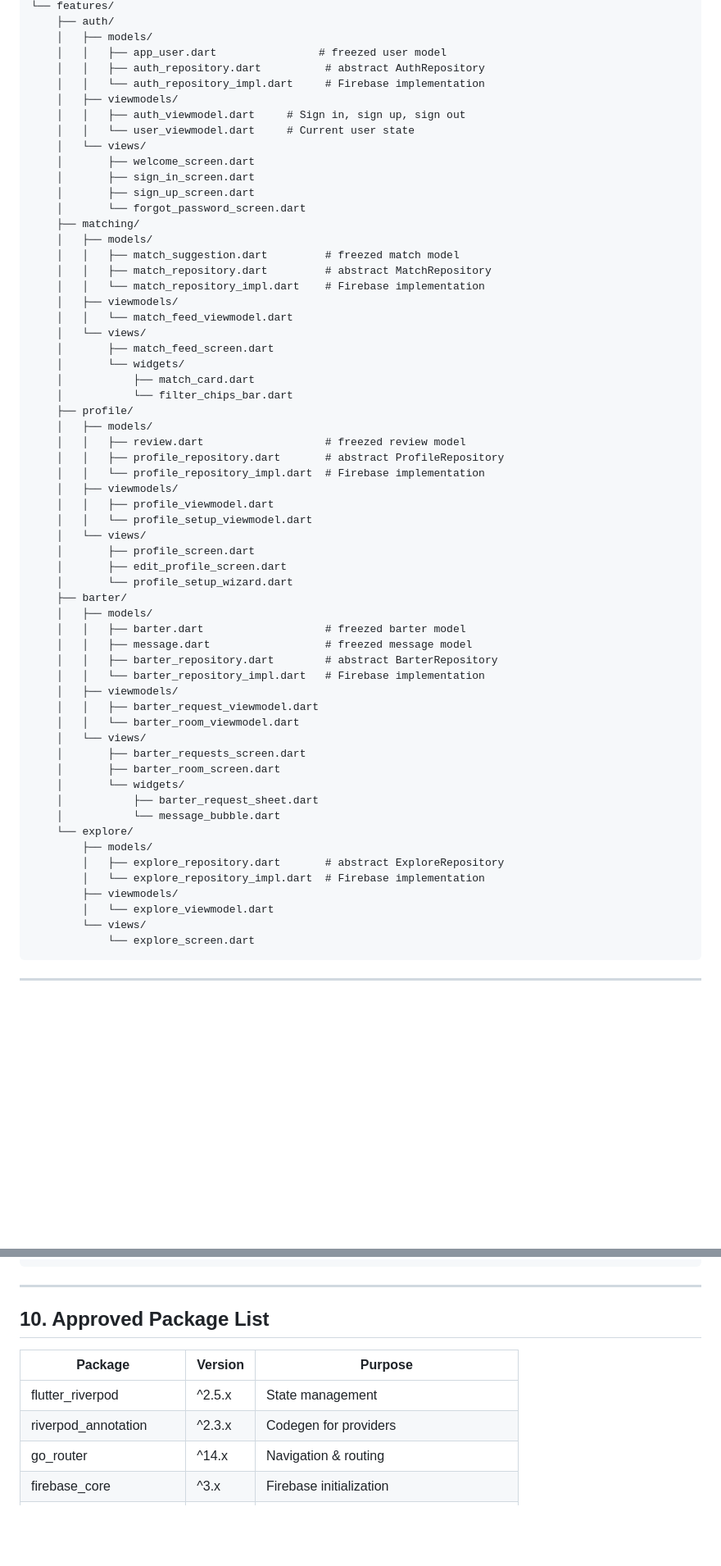
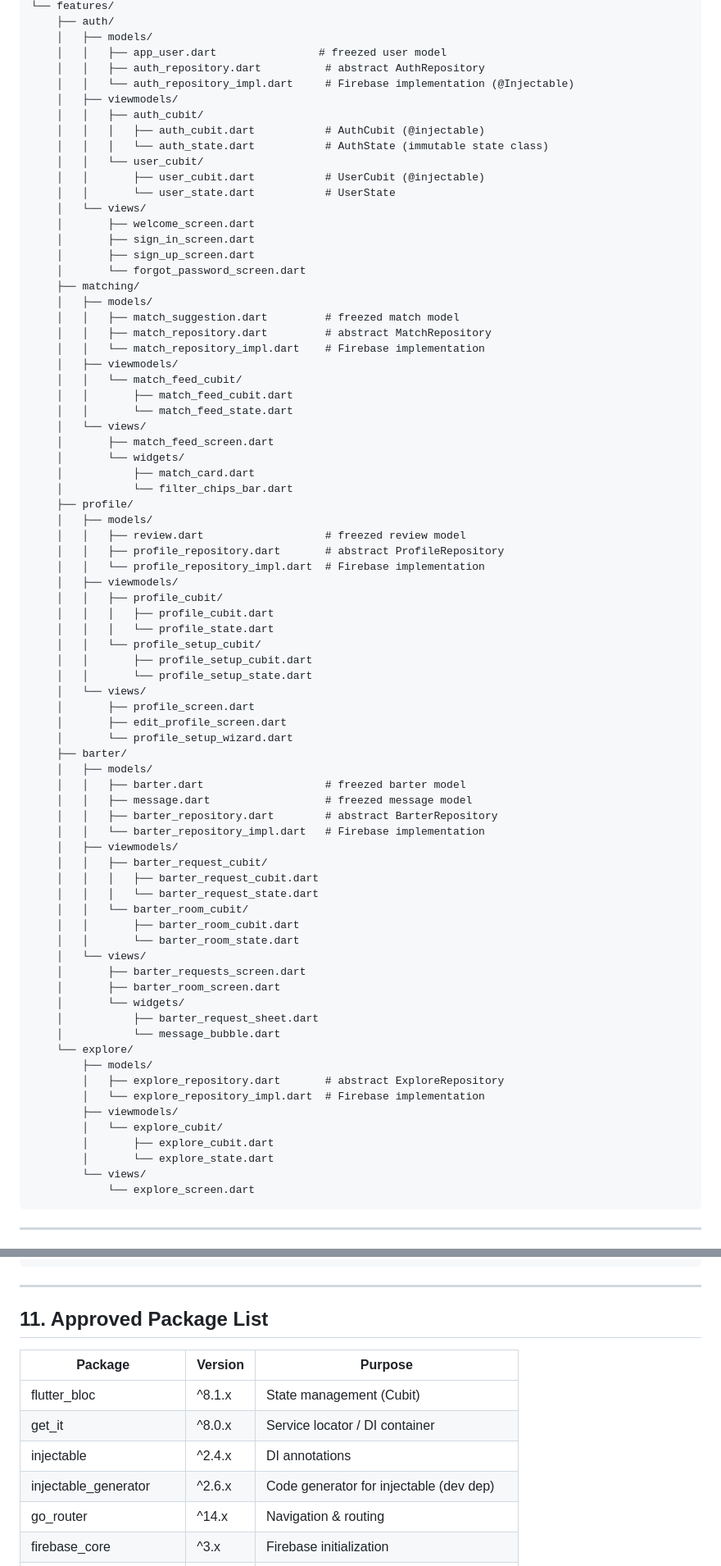
Before and after one commit to Osamamsm/Craft-Chain, a Markdown page: .specify/plan.md, 2 parts joined by grey strips. Shown at 82% size. Drawn GitHub-style; blank space fills up the shorter version.

````diff
--- a/.specify/plan.md
+++ b/.specify/plan.md
@@ -27,10 +30,14 @@ lib/
     │   ├── models/
     │   │   ├── app_user.dart                # freezed user model
     │   │   ├── auth_repository.dart          # abstract AuthRepository
-    │   │   └── auth_repository_impl.dart     # Firebase implementation
+    │   │   └── auth_repository_impl.dart     # Firebase implementation (@Injectable)
     │   ├── viewmodels/
-    │   │   ├── auth_viewmodel.dart     # Sign in, sign up, sign out
-    │   │   └── user_viewmodel.dart     # Current user state
+    │   │   ├── auth_cubit/
+    │   │   │   ├── auth_cubit.dart           # AuthCubit (@injectable)
+    │   │   │   └── auth_state.dart           # AuthState (immutable state class)
+    │   │   └── user_cubit/
+    │   │       ├── user_cubit.dart           # UserCubit (@injectable)
+    │   │       └── user_state.dart           # UserState
     │   └── views/
     │       ├── welcome_screen.dart
     │       ├── sign_in_screen.dart
@@ -42,7 +49,9 @@ lib/
     │   │   ├── match_repository.dart         # abstract MatchRepository
     │   │   └── match_repository_impl.dart    # Firebase implementation
     │   ├── viewmodels/
-    │   │   └── match_feed_viewmodel.dart
+    │   │   └── match_feed_cubit/
+    │   │       ├── match_feed_cubit.dart
+    │   │       └── match_feed_state.dart
     │   └── views/
     │       ├── match_feed_screen.dart
     │       └── widgets/
@@ -54,8 +63,12 @@ lib/
     │   │   ├── profile_repository.dart       # abstract ProfileRepository
     │   │   └── profile_repository_impl.dart  # Firebase implementation
     │   ├── viewmodels/
-    │   │   ├── profile_viewmodel.dart
-    │   │   └── profile_setup_viewmodel.dart
+    │   │   ├── profile_cubit/
+    │   │   │   ├── profile_cubit.dart
+    │   │   │   └── profile_state.dart
+    │   │   └── profile_setup_cubit/
+    │   │       ├── profile_setup_cubit.dart
+    │   │       └── profile_setup_state.dart
     │   └── views/
     │       ├── profile_screen.dart
     │       ├── edit_profile_screen.dart
@@ -67,8 +80,12 @@ lib/
     │   │   ├── barter_repository.dart        # abstract BarterRepository
     │   │   └── barter_repository_impl.dart   # Firebase implementation
     │   ├── viewmodels/
-    │   │   ├── barter_request_viewmodel.dart
-    │   │   └── barter_room_viewmodel.dart
+    │   │   ├── barter_request_cubit/
+    │   │   │   ├── barter_request_cubit.dart
+    │   │   │   └── barter_request_state.dart
+    │   │   └── barter_room_cubit/
+    │   │       ├── barter_room_cubit.dart
+    │   │       └── barter_room_state.dart
     │   └── views/
     │       ├── barter_requests_screen.dart
     │       ├── barter_room_screen.dart
@@ -80,7 +97,9 @@ lib/
         │   ├── explore_repository.dart       # abstract ExploreRepository
         │   └── explore_repository_impl.dart  # Firebase implementation
         ├── viewmodels/
-        │   └── explore_viewmodel.dart
+        │   └── explore_cubit/
+        │       ├── explore_cubit.dart
+        │       └── explore_state.dart
         └── views/
             └── explore_screen.dart
 ```
@@ -480,12 +567,14 @@ class AppTheme {
 
 ---
 
-## 10. Approved Package List
+## 11. Approved Package List
 
 | Package                     | Version | Purpose                                    |
 | --------------------------- | ------- | ------------------------------------------ |
-| flutter_riverpod            | ^2.5.x  | State management                           |
-| riverpod_annotation         | ^2.3.x  | Codegen for providers                      |
+| flutter_bloc                | ^8.1.x  | State management (Cubit)                   |
+| get_it                      | ^8.0.x  | Service locator / DI container             |
+| injectable                  | ^2.4.x  | DI annotations                             |
+| injectable_generator        | ^2.6.x  | Code generator for injectable (dev dep)    |
 | go_router                   | ^14.x   | Navigation & routing                       |
 | firebase_core               | ^3.x    | Firebase initialization                    |
 | firebase_auth               | ^5.x    | Authentication                             |
````
Also changed, not shown: other parts of .specify/plan.md (+120 -49 lines), .specify/constitution.md (+2 -2 lines), .specify/spec.md (+1 -1 lines).
